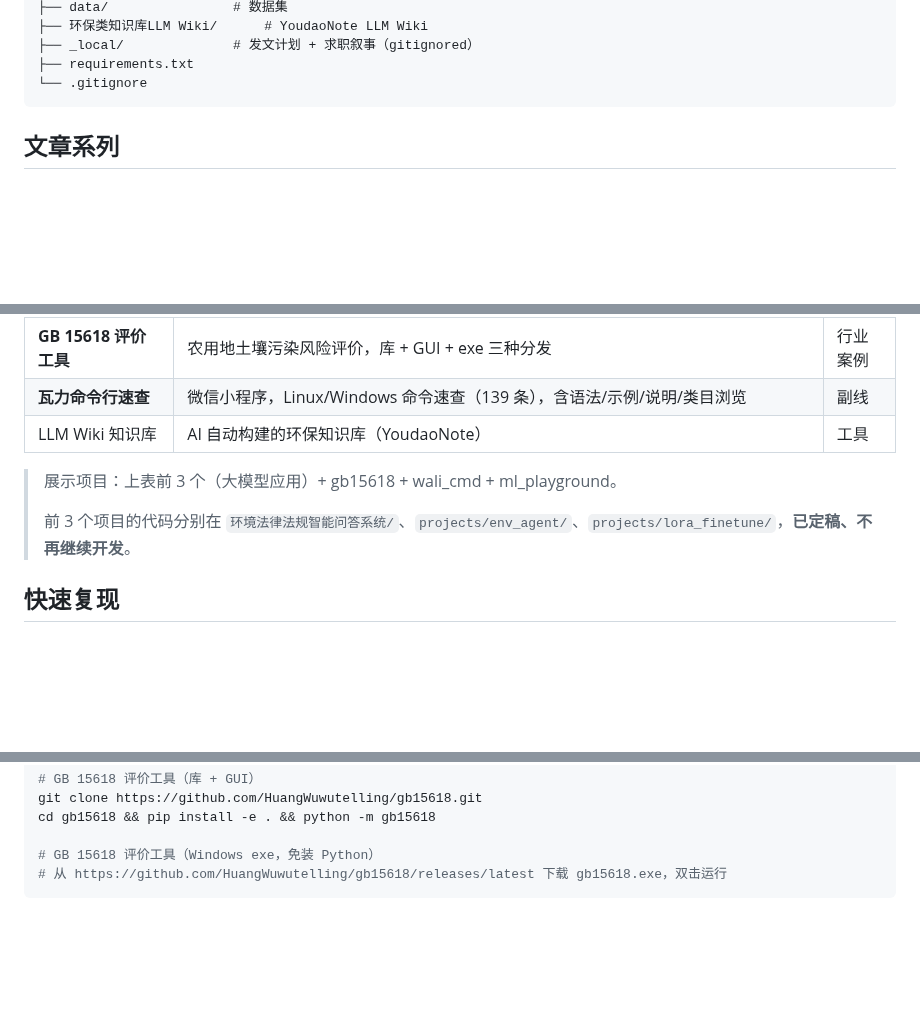
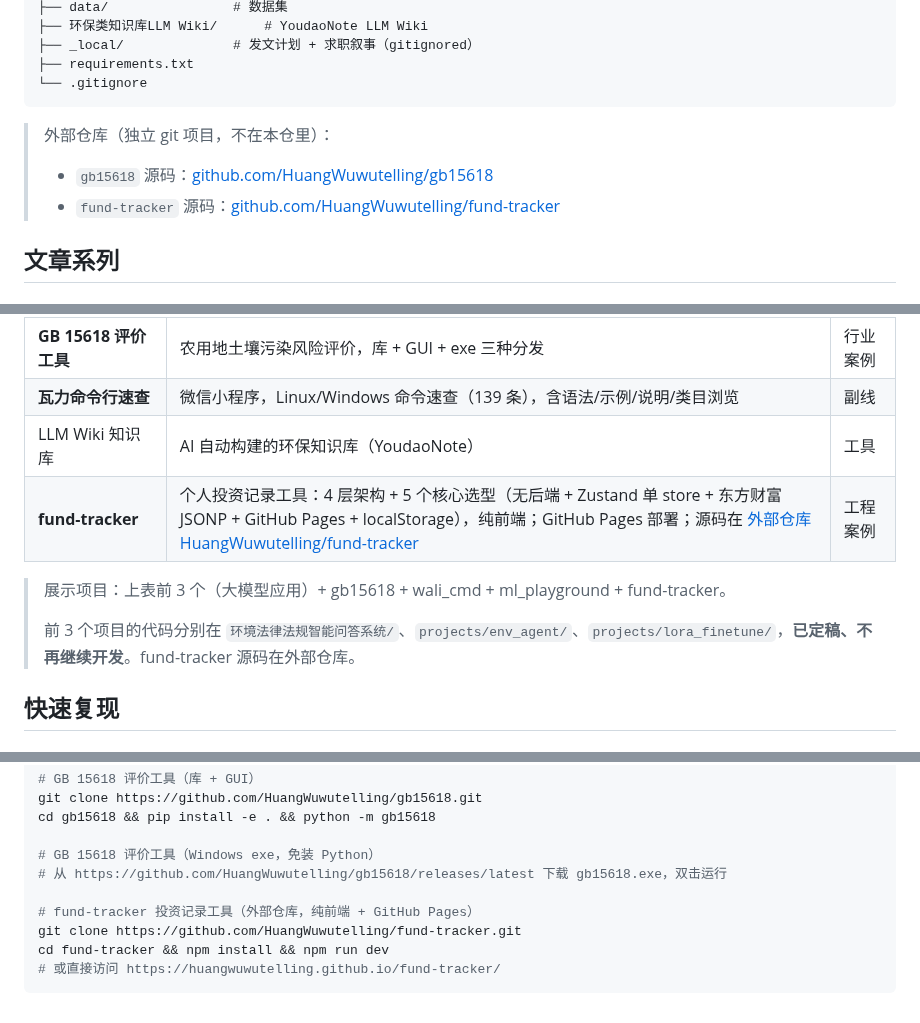
Before and after one commit to HuangWuwutelling/ml-learning, a Markdown page: README.md, 3 parts joined by grey strips. Rendered like a GitHub page; blank space fills up the shorter version.

Commit message:
README: 加 fund-tracker 工程案例 + 工程系列补 07 + 08
fund-tracker 不在本仓, 是外部仓库 github.com/HuangWuwutelling/fund-tracker。

README 改动:
1. 项目结构图下加「外部仓库」备注 (gb15618 + fund-tracker)
2. 工程系列表加 07 + 08 两行, 内嵌外链
3. 项目表加 fund-tracker 行 (工程案例), 含外链
4. 展示项目行加 fund-tracker
5. 快速复现加 fund-tracker clone 步骤

plan.md (gitignored) 同步:
- 摘要加 fund-tracker -> 工程线发文代表
- 总览 engineering 8/8
- 07 + 08 状态 草稿 -> 已发 (改用最终版标题)
- 变更记录 2026-09-22 engineering 07+08 发布 + README 更新
- 验收清单 engineering/07+08 发布打勾

````diff
--- a/README.md
+++ b/README.md
@@ -28,6 +28,10 @@
 ├── requirements.txt
 └── .gitignore
 ```
+
+> 外部仓库（独立 git 项目，不在本仓里）：
+> - `gb15618` 源码：[github.com/HuangWuwutelling/gb15618](https://github.com/HuangWuwutelling/gb15618)
+> - `fund-tracker` 源码：[github.com/HuangWuwutelling/fund-tracker](https://github.com/HuangWuwutelling/fund-tracker)
 
 ## 文章系列
 
@@ -172,10 +178,11 @@ RAG、AI Agent、Prompt Engineering、Fine-tuning 等 LLM 工程实践。
 | **GB 15618 评价工具** | 农用地土壤污染风险评价，库 + GUI + exe 三种分发 | 行业案例 |
 | **瓦力命令行速查** | 微信小程序，Linux/Windows 命令速查（139 条），含语法/示例/说明/类目浏览 | 副线 |
 | LLM Wiki 知识库 | AI 自动构建的环保知识库（YoudaoNote） | 工具 |
+| **fund-tracker** | 个人投资记录工具：4 层架构 + 5 个核心选型（无后端 + Zustand 单 store + 东方财富 JSONP + GitHub Pages + localStorage），纯前端；GitHub Pages 部署；源码在 [外部仓库 HuangWuwutelling/fund-tracker](https://github.com/HuangWuwutelling/fund-tracker) | 工程案例 |
 
-> 展示项目：上表前 3 个（大模型应用）+ gb15618 + wali_cmd + ml_playground。
+> 展示项目：上表前 3 个（大模型应用）+ gb15618 + wali_cmd + ml_playground + fund-tracker。
 >
-> 前 3 个项目的代码分别在 `环境法律法规智能问答系统/`、`projects/env_agent/`、`projects/lora_finetune/`，**已定稿、不再继续开发**。
+> 前 3 个项目的代码分别在 `环境法律法规智能问答系统/`、`projects/env_agent/`、`projects/lora_finetune/`，**已定稿、不再继续开发**。fund-tracker 源码在外部仓库。
 
 ## 快速复现
 
@@ -216,4 +223,9 @@ cd gb15618 && pip install -e . && python -m gb15618
 
 # GB 15618 评价工具（Windows exe，免装 Python）
 # 从 https://github.com/HuangWuwutelling/gb15618/releases/latest 下载 gb15618.exe，双击运行
+
+# fund-tracker 投资记录工具（外部仓库，纯前端 + GitHub Pages）
+git clone https://github.com/HuangWuwutelling/fund-tracker.git
+cd fund-tracker && npm install && npm run dev
+# 或直接访问 https://huangwuwutelling.github.io/fund-tracker/
 ```
````
Also changed, not shown: other parts of README.md (+2 -0 lines).
